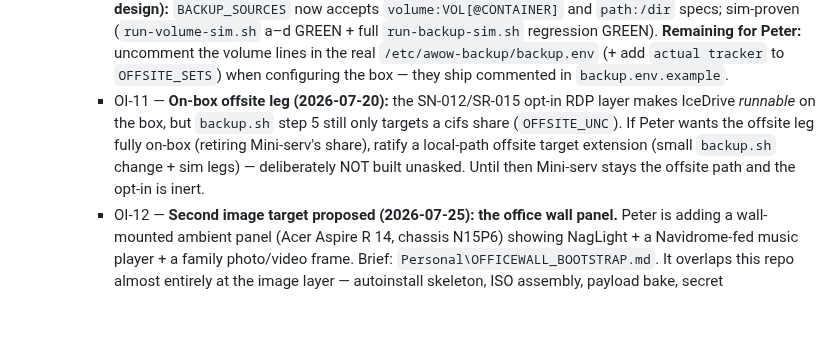
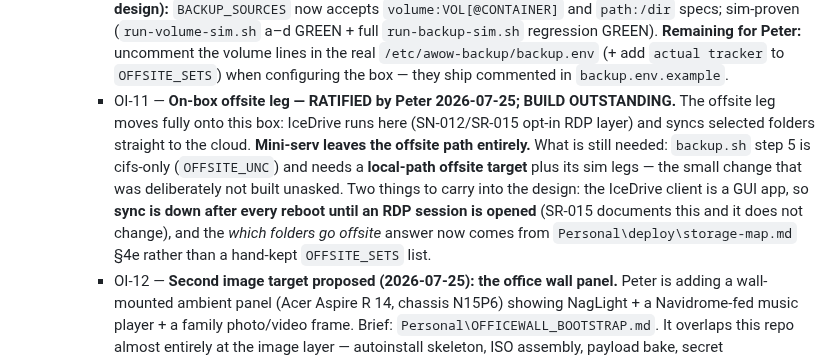
Before and after one commit to diytechy/MiniPC-Deployer, a Markdown page: docs/status.md, the part around the change. GitHub-like rendering; blank space fills up the shorter version.

Commit message:
OI-11 RATIFIED: the offsite leg moves on-box (Peter, 2026-07-25)
IceDrive runs on this box via the SN-012/SR-015 opt-in RDP layer and syncs
selected folders straight to the cloud; Mini-serv leaves the offsite path
entirely. Decision only — the build half is still outstanding: backup.sh
step 5 is cifs-only (OFFSITE_UNC) and needs a local-path offsite target plus
sim legs.

Two things for whoever builds it: the IceDrive client is a GUI app, so sync
stays down after every reboot until an RDP session is opened (SR-015 already
documents this and it does not change); and "which folders go offsite" now
comes from Personal\deploy\storage-map.md rather than a hand-kept OFFSITE_SETS
list.

Gate G1 PASS.

Co-Authored-By: Claude Opus 5 (1M context) <noreply@anthropic.com>

```diff
--- a/docs/status.md
+++ b/docs/status.md
@@ -58,13 +58,18 @@ last) — it is the record, not required reading for every pass.
       GREEN). **Remaining for Peter:** uncomment the volume lines in the real
       `/etc/awow-backup/backup.env` (+ add `actual tracker` to `OFFSITE_SETS`)
       when configuring the box — they ship commented in `backup.env.example`.
-    - OI-11 — **On-box offsite leg (2026-07-20):** the SN-012/SR-015 opt-in
-      RDP layer makes IceDrive *runnable* on the box, but `backup.sh` step 5
-      still only targets a cifs share (`OFFSITE_UNC`). If Peter wants the
-      offsite leg fully on-box (retiring Mini-serv's share), ratify a
-      local-path offsite target extension (small `backup.sh` change + sim
-      legs) — deliberately NOT built unasked. Until then Mini-serv stays the
-      offsite path and the opt-in is inert.
+    - OI-11 — **On-box offsite leg — RATIFIED by Peter 2026-07-25; BUILD
+      OUTSTANDING.** The offsite leg moves fully onto this box: IceDrive runs
+      here (SN-012/SR-015 opt-in RDP layer) and syncs selected folders straight
+      to the cloud. **Mini-serv leaves the offsite path entirely.** What is
+      still needed: `backup.sh` step 5 is cifs-only (`OFFSITE_UNC`) and needs a
+      **local-path offsite target** plus its sim legs — the small change that
+      was deliberately not built unasked. Two things to carry into the design:
+      the IceDrive client is a GUI app, so **sync is down after every reboot
+      until an RDP session is opened** (SR-015 documents this and it does not
+      change), and the *which folders go offsite* answer now comes from
+      `Personal\deploy\storage-map.md` §4e rather than a hand-kept
+      `OFFSITE_SETS` list.
     - OI-12 — **Second image target proposed (2026-07-25): the office wall
       panel.** Peter is adding a wall-mounted ambient panel (Acer Aspire R 14,
       chassis N15P6) showing NagLight + a Navidrome-fed music player + a family
```
